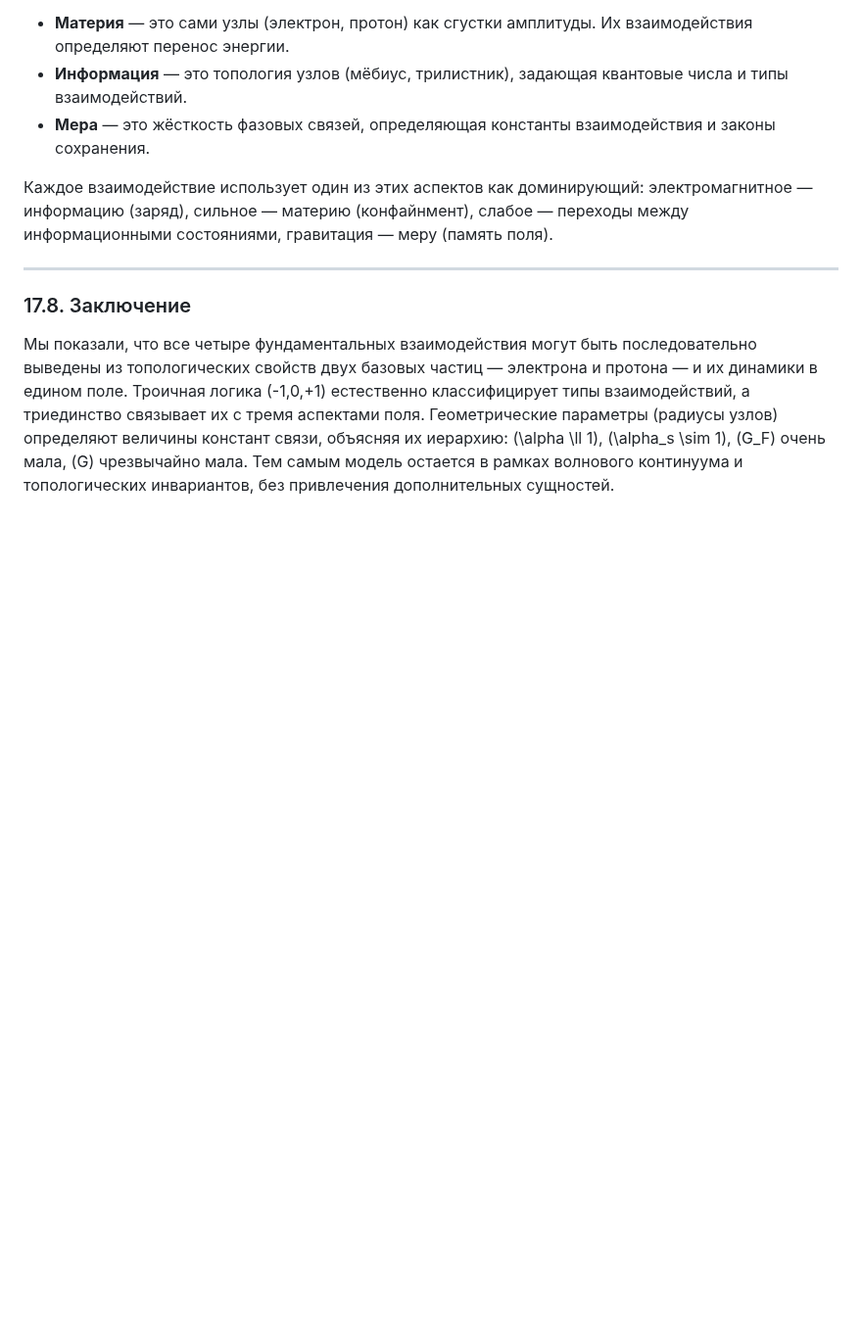
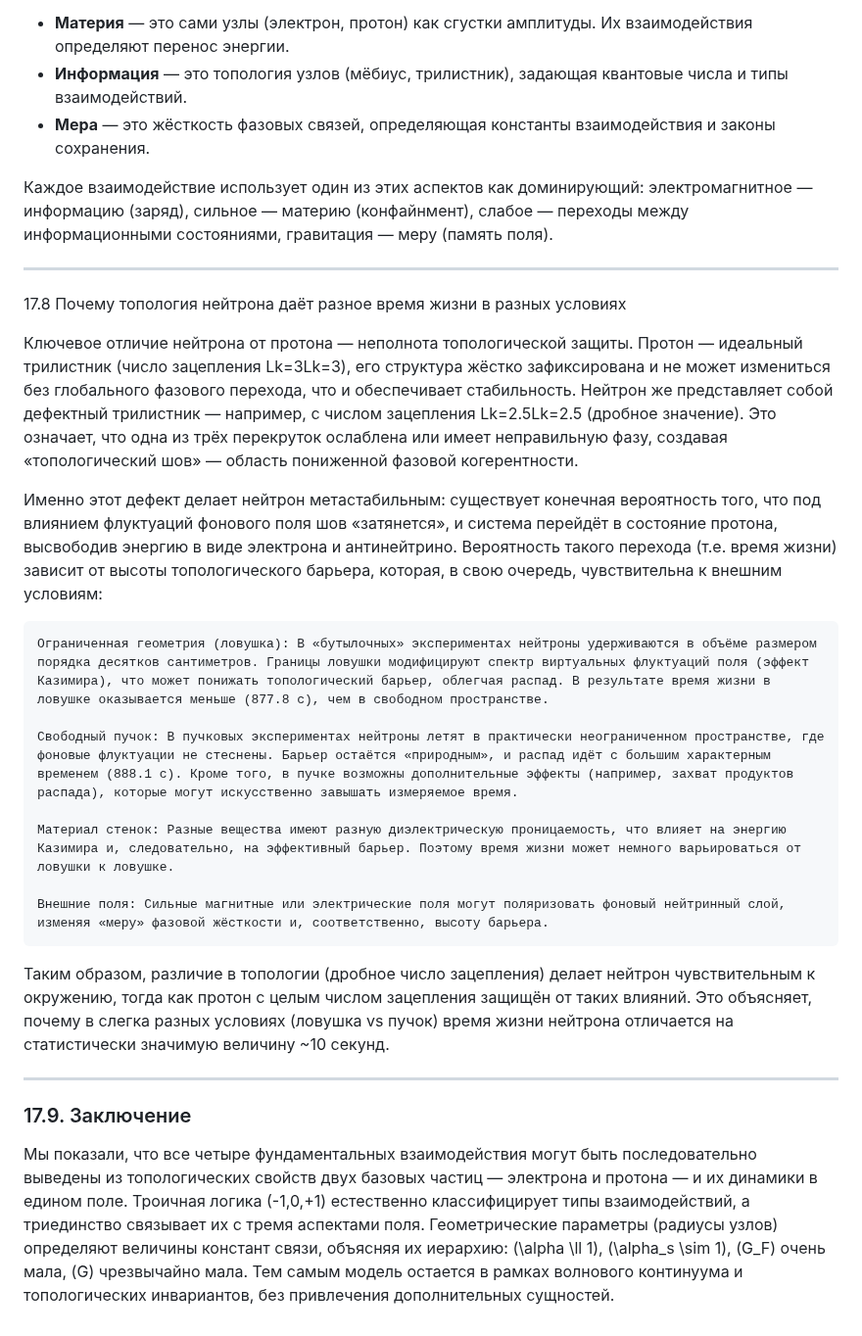
Before and after one commit to ainjohansen/-, a Markdown page: Азъ994-math-dop-v2.md, the part around the change. Shown at 98% size. Rendered like a GitHub page; blank space fills up the shorter version.

```diff
--- a/Азъ994-math-dop-v2.md
+++ b/Азъ994-math-dop-v2.md
@@ -516,7 +516,24 @@ G \sim \frac{\kappa^2 c^2}{\rho_{\text{фон}}}
 Каждое взаимодействие использует один из этих аспектов как доминирующий: электромагнитное — информацию (заряд), сильное — материю (конфайнмент), слабое — переходы между информационными состояниями, гравитация — меру (память поля).
 
 ---
+17.8 Почему топология нейтрона даёт разное время жизни в разных условиях
 
-### 17.8. Заключение
+Ключевое отличие нейтрона от протона — неполнота топологической защиты. Протон — идеальный трилистник (число зацепления Lk=3Lk=3), его структура жёстко зафиксирована и не может измениться без глобального фазового перехода, что и обеспечивает стабильность. Нейтрон же представляет собой дефектный трилистник — например, с числом зацепления Lk=2.5Lk=2.5 (дробное значение). Это означает, что одна из трёх перекруток ослаблена или имеет неправильную фазу, создавая «топологический шов» — область пониженной фазовой когерентности.
+
+Именно этот дефект делает нейтрон метастабильным: существует конечная вероятность того, что под влиянием флуктуаций фонового поля шов «затянется», и система перейдёт в состояние протона, высвободив энергию в виде электрона и антинейтрино. Вероятность такого перехода (т.е. время жизни) зависит от высоты топологического барьера, которая, в свою очередь, чувствительна к внешним условиям:
+
+    Ограниченная геометрия (ловушка): В «бутылочных» экспериментах нейтроны удерживаются в объёме размером порядка десятков сантиметров. Границы ловушки модифицируют спектр виртуальных флуктуаций поля (эффект Казимира), что может понижать топологический барьер, облегчая распад. В результате время жизни в ловушке оказывается меньше (877.8 с), чем в свободном пространстве.
+
+    Свободный пучок: В пучковых экспериментах нейтроны летят в практически неограниченном пространстве, где фоновые флуктуации не стеснены. Барьер остаётся «природным», и распад идёт с большим характерным временем (888.1 с). Кроме того, в пучке возможны дополнительные эффекты (например, захват продуктов распада), которые могут искусственно завышать измеряемое время.
+
+    Материал стенок: Разные вещества имеют разную диэлектрическую проницаемость, что влияет на энергию Казимира и, следовательно, на эффективный барьер. Поэтому время жизни может немного варьироваться от ловушки к ловушке.
+
+    Внешние поля: Сильные магнитные или электрические поля могут поляризовать фоновый нейтринный слой, изменяя «меру» фазовой жёсткости и, соответственно, высоту барьера.
+
+Таким образом, различие в топологии (дробное число зацепления) делает нейтрон чувствительным к окружению, тогда как протон с целым числом зацепления защищён от таких влияний. Это объясняет, почему в слегка разных условиях (ловушка vs пучок) время жизни нейтрона отличается на статистически значимую величину ~10 секунд.
+
+---
+
+### 17.9. Заключение
 
 Мы показали, что все четыре фундаментальных взаимодействия могут быть последовательно выведены из топологических свойств двух базовых частиц — электрона и протона — и их динамики в едином поле. Троичная логика (-1,0,+1) естественно классифицирует типы взаимодействий, а триединство связывает их с тремя аспектами поля. Геометрические параметры (радиусы узлов) определяют величины констант связи, объясняя их иерархию: \(\alpha \ll 1\), \(\alpha_s \sim 1\), \(G_F\) очень мала, \(G\) чрезвычайно мала. Тем самым модель остается в рамках волнового континуума и топологических инвариантов, без привлечения дополнительных сущностей.
```
